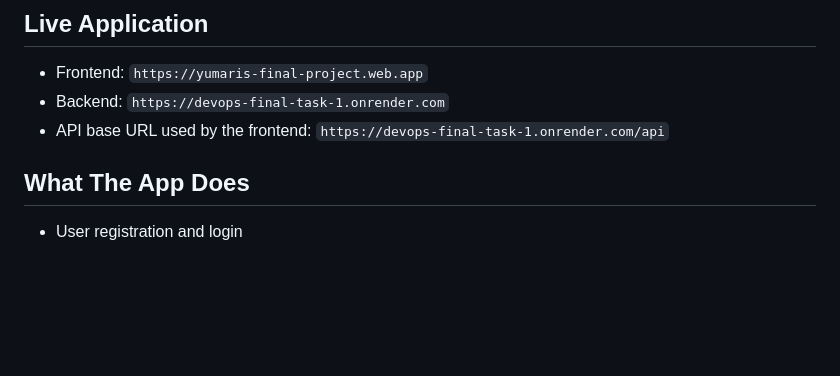
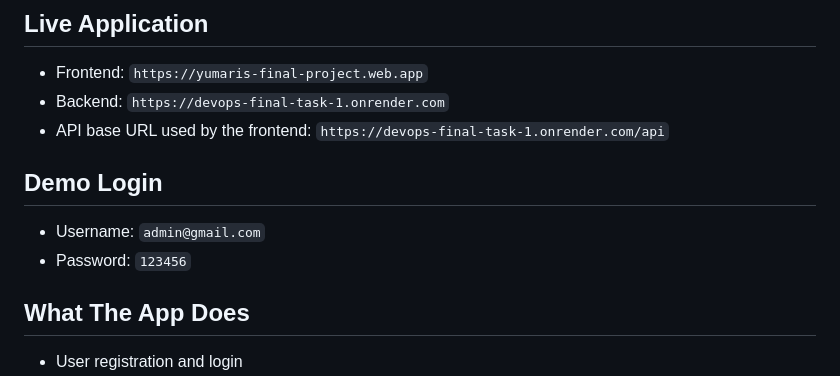
Before and after one commit to Sanvith6/devops-final-task, a Markdown page: README.md, the part around the change. Rendered like a GitHub page; blank space fills up the shorter version.

Commit message:
Add demo login credentials to README

```diff
--- a/README.md
+++ b/README.md
@@ -7,6 +7,11 @@ This repository contains a full-stack product management application built as pa
 - Frontend: `https://yumaris-final-project.web.app`
 - Backend: `https://devops-final-task-1.onrender.com`
 - API base URL used by the frontend: `https://devops-final-task-1.onrender.com/api`
+
+## Demo Login
+
+- Username: `admin@gmail.com`
+- Password: `123456`
 
 ## What The App Does
 
```
